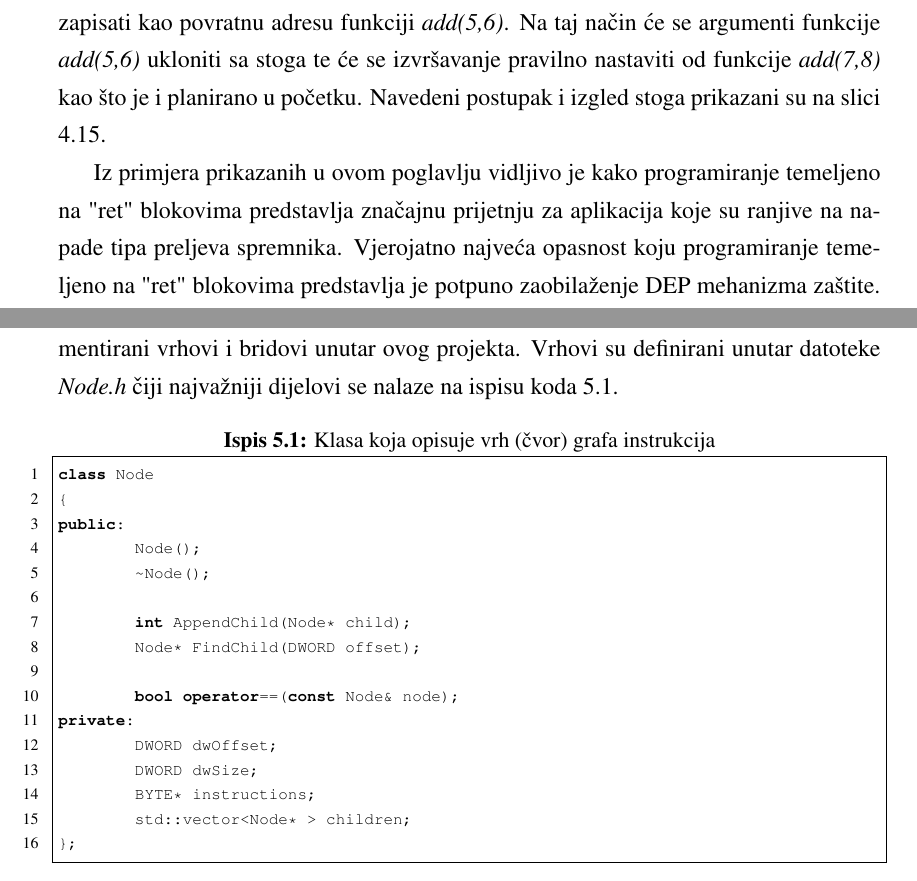
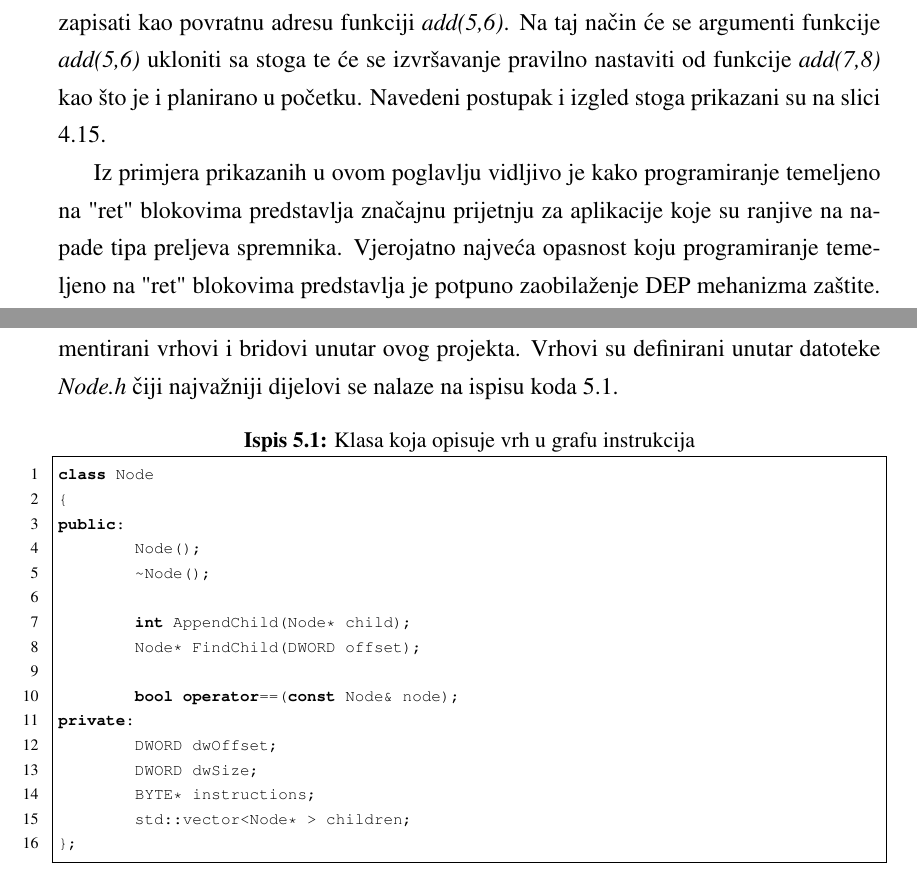
Before and after one commit to bhumic/PErmutator, a LaTeX thesis (thesis/diplomski.tex): two parts of pages 53 and 62 of 79, joined at a grey line, cut so that both start at the same text. Compiled offline with pdfLaTeX.

Commit message:
Fixes in text

```diff
--- a/thesis/diplomski.tex
+++ b/thesis/diplomski.tex
@@ -2090,7 +2090,7 @@ Za primjer, uzmimo da napadač želi prvo pozvati funkciju \emph{add(5,6)} te na
 \label{fig:rop_add78}
 \end{figure}
 
-Iz primjera prikazanih u ovom poglavlju vidljivo je kako programiranje temeljeno na "ret" blokovima predstavlja značajnu prijetnju za aplikacija koje su ranjive na napade tipa preljeva spremnika. Vjerojatno najveća opasnost koju programiranje temeljeno na "ret" blokovima predstavlja je potpuno zaobilaženje DEP mehanizma zaštite. Postavlja se stoga pitanje: Na koji način je moguće spriječiti ovaj oblik iskorištavanja propusta vezanih za korupciju memorije?
+Iz primjera prikazanih u ovom poglavlju vidljivo je kako programiranje temeljeno na "ret" blokovima predstavlja značajnu prijetnju za aplikacije koje su ranjive na napade tipa preljeva spremnika. Vjerojatno najveća opasnost koju programiranje temeljeno na "ret" blokovima predstavlja je potpuno zaobilaženje DEP mehanizma zaštite. Postavlja se stoga pitanje: Na koji način je moguće spriječiti ovaj oblik iskorištavanja propusta vezanih za korupciju memorije?
 
 Odgovor na to pitanje leži u randomizaciji dijelova programa i dijeljenih biblioteka koje program koristi. Upravo je tako i nastao mehanizam zaštite ASLR (\ref{sct:aslr}) koji značajno otežava napadaču pronalazak točnih lokacija određenih dijelova programskog koda koji bi se u konačnici mogli upotrijebiti prilikom konstruiranja potrebnih "ret" blokova. Međutim, ASLR ima nedostatke i moguće ga je zaobići. Ukoliko neki program koristi dijeljenu biblioteku kojoj nije omogućen ASLR (određuje se prilikom prevođenja), ta biblioteka će uvijek biti učitana na poznatu lokaciju te će napadač znati na kojim adresama se nalaze pojedini, zanimljivi dijelovi programskog koda koji se zatim mogu iskoristiti za konstrukciju "ret" blokova.
 
@@ -2416,7 +2416,7 @@ su implementirani vrhovi i bridovi unutar ovog projekta. Vrhovi su definirani
 unutar datoteke \emph{Node.h} čiji najvažniji dijelovi se nalaze na ispisu koda
 \ref{lst:node}.
 
-\begin{ispis} {caption=Klasa koja opisuje vrh (čvor) grafa instrukcija} {label=lst:node}
+\begin{ispis} {caption=Klasa koja opisuje vrh u grafu instrukcija} {label=lst:node}
 class Node
 {
 public:
```
Also changed, not shown: thesis/diplomski.tex (2 more changed lines).
